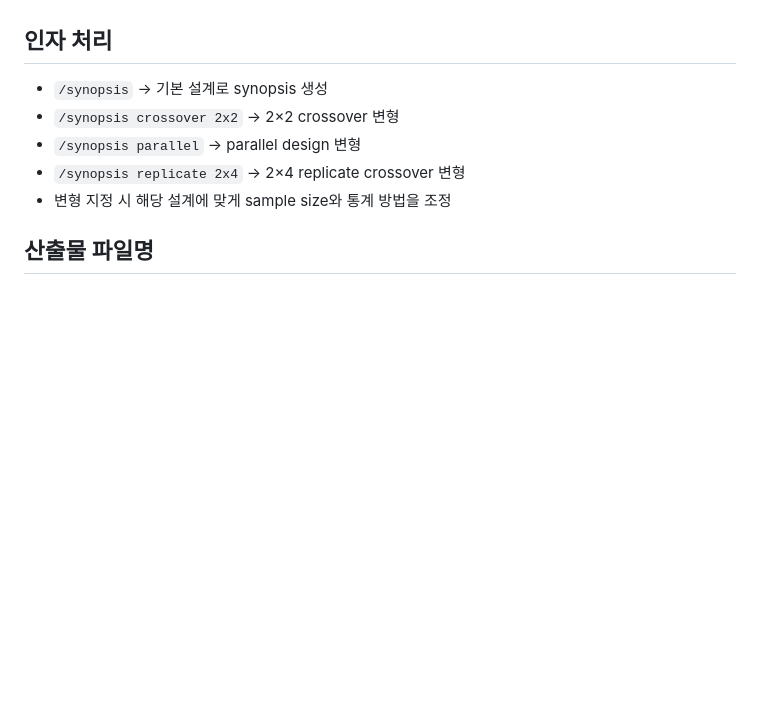
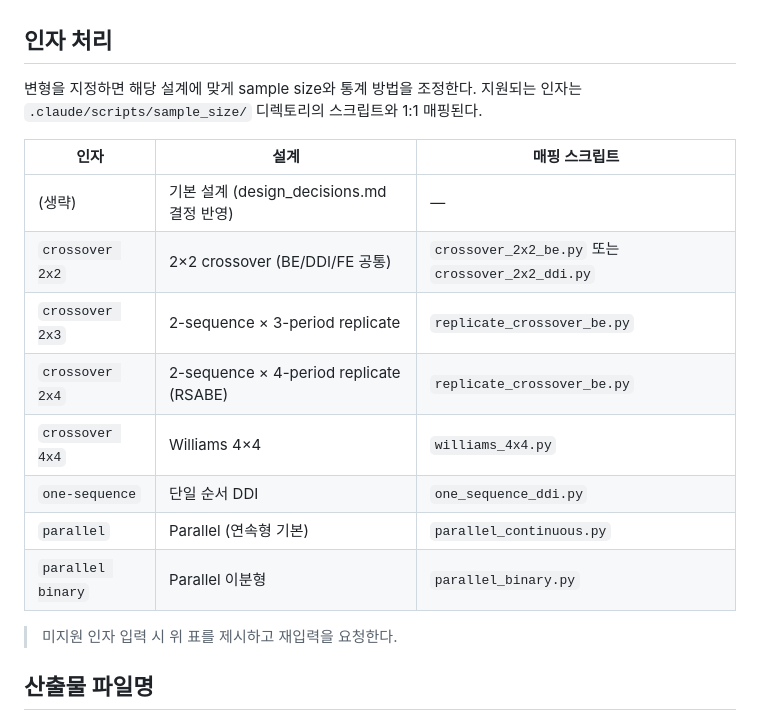
Before and after one commit to kimmingul/clinical-pharmacology-study-protocol-development, a Markdown page: .claude/commands/synopsis.md, the part around the change. GitHub-like rendering; blank space fills up the shorter version.

```diff
--- a/.claude/commands/synopsis.md
+++ b/.claude/commands/synopsis.md
@@ -18,11 +18,21 @@ Synopsis는 Phase 4에서 확정된 **모든 설계 결정**을 포함해야 한
 - 유전체/대사체 분석 계획 (해당 시)
 
 ## 인자 처리
-- `/synopsis` → 기본 설계로 synopsis 생성
-- `/synopsis crossover 2x2` → 2×2 crossover 변형
-- `/synopsis parallel` → parallel design 변형
-- `/synopsis replicate 2x4` → 2×4 replicate crossover 변형
-- 변형 지정 시 해당 설계에 맞게 sample size와 통계 방법을 조정
+
+변형을 지정하면 해당 설계에 맞게 sample size와 통계 방법을 조정한다. 지원되는 인자는 `.claude/scripts/sample_size/` 디렉토리의 스크립트와 1:1 매핑된다.
+
+| 인자 | 설계 | 매핑 스크립트 |
+|------|------|-------------|
+| (생략) | 기본 설계 (design_decisions.md 결정 반영) | — |
+| `crossover 2x2` | 2×2 crossover (BE/DDI/FE 공통) | `crossover_2x2_be.py` 또는 `crossover_2x2_ddi.py` |
+| `crossover 2x3` | 2-sequence × 3-period replicate | `replicate_crossover_be.py` |
+| `crossover 2x4` | 2-sequence × 4-period replicate (RSABE) | `replicate_crossover_be.py` |
+| `crossover 4x4` | Williams 4×4 | `williams_4x4.py` |
+| `one-sequence` | 단일 순서 DDI | `one_sequence_ddi.py` |
+| `parallel` | Parallel (연속형 기본) | `parallel_continuous.py` |
+| `parallel binary` | Parallel 이분형 | `parallel_binary.py` |
+
+> 미지원 인자 입력 시 위 표를 제시하고 재입력을 요청한다.
 
 ## 산출물 파일명
 - 기본: `_workspace/02_synopsis.md`
```
Also changed, not shown: TODO.md (added, +126 -0 lines), 1 other file.
